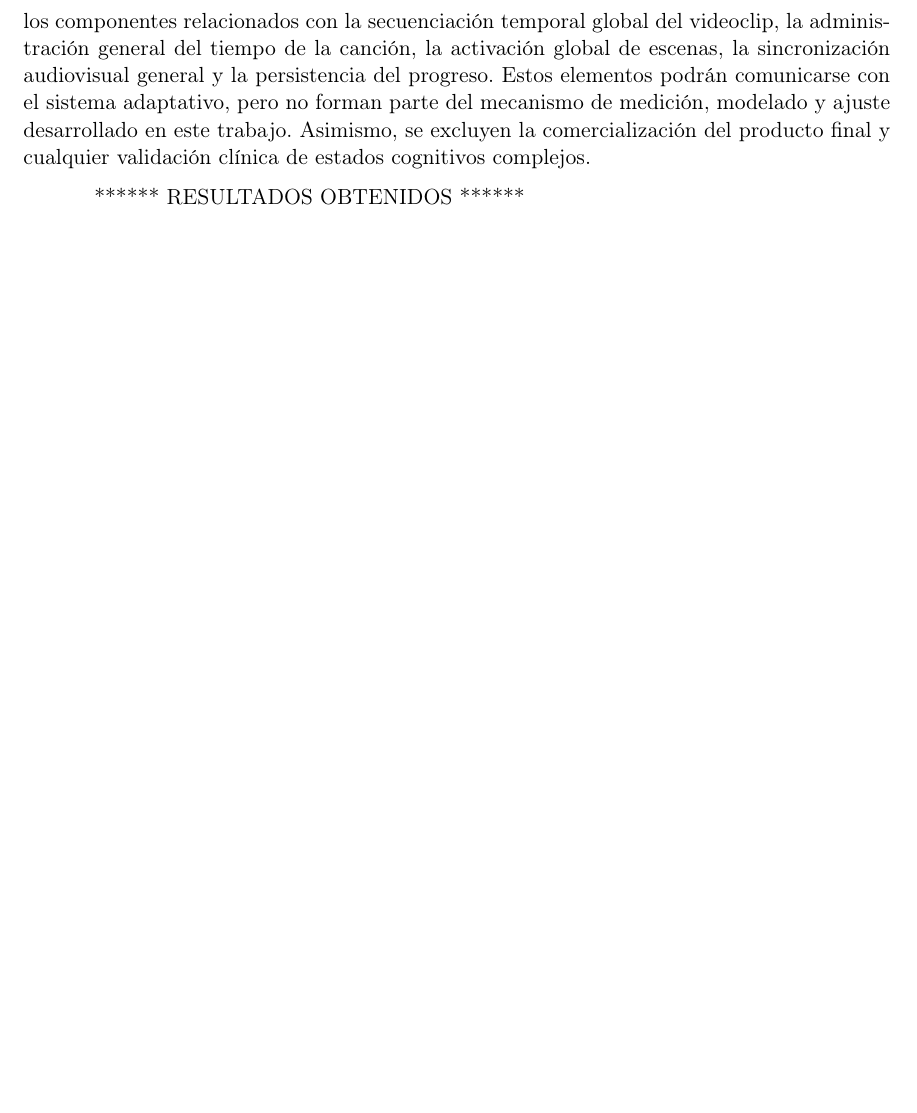
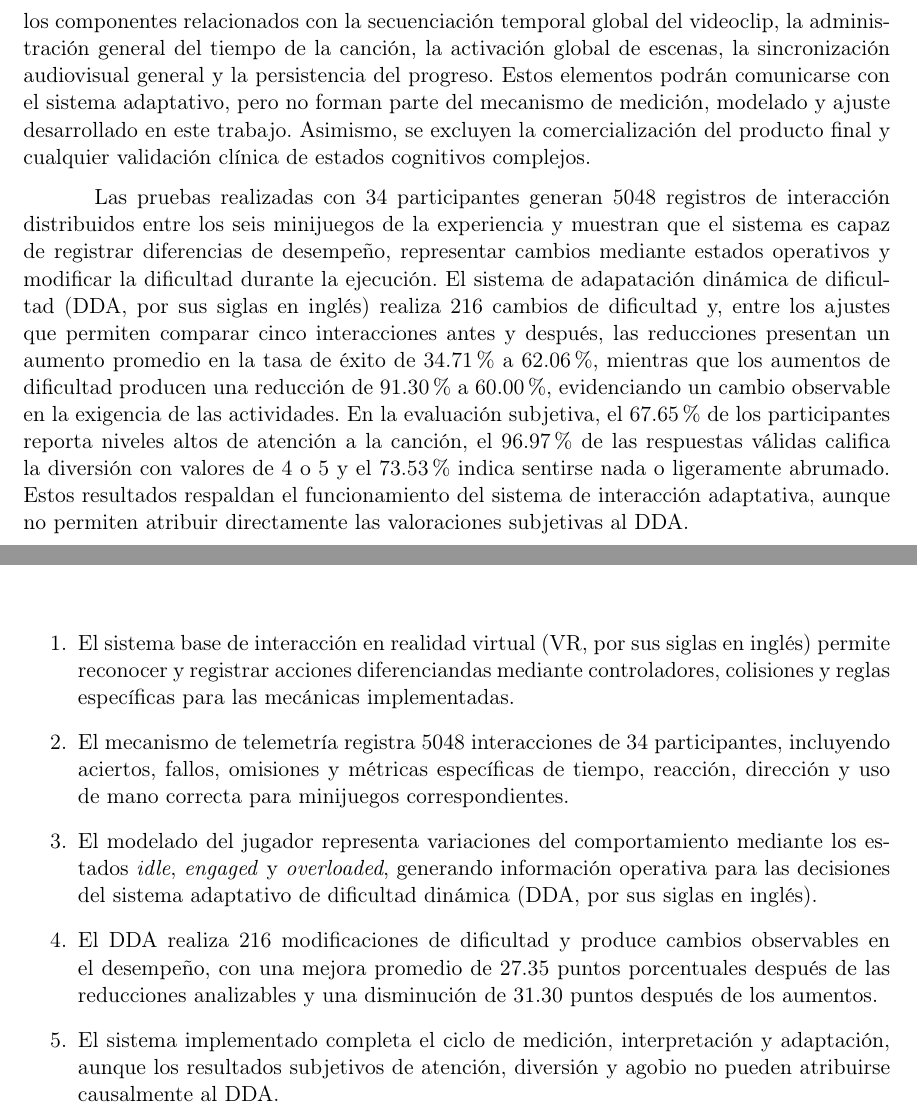
Before and after one commit to DiegoGarV/PGL, a LaTeX document (main.tex, which reads conclusiones.tex, introduccion.tex): part of page 7 of 86 before the commit and two parts of pages 7 and 79 of 86 after it, the two joined at a grey line, cut so that both start at the same text, the shorter picture padded with empty space. Compiled offline with pdfLaTeX.

Commit message:
feat: conclusiones

```diff
--- a/conclusiones.tex
+++ b/conclusiones.tex
@@ -1 +1,27 @@
 \chapter{Conclusiones}
+
+\begin{enumerate}
+    \item El sistema base de interacción en realidad virtual
+    (VR, por sus siglas en inglés) permite reconocer y registrar acciones
+    diferenciandas mediante controladores, colisiones y reglas específicas
+    para las mecánicas implementadas.
+
+    \item El mecanismo de telemetría registra 5048 interacciones de 34
+    participantes, incluyendo aciertos, fallos, omisiones y métricas
+    específicas de tiempo, reacción, dirección y uso de mano correcta
+    para minijuegos correspondientes.
+
+    \item El modelado del jugador representa variaciones del comportamiento
+    mediante los estados \textit{idle}, \textit{engaged} y \textit{overloaded},
+    generando información operativa para las decisiones del sistema
+    adaptativo de dificultad dinámica (DDA, por sus siglas en inglés).
+
+    \item El DDA realiza 216 modificaciones de dificultad y produce cambios
+    observables en el desempeño, con una mejora promedio de 27.35 puntos
+    porcentuales después de las reducciones analizables y una disminución
+    de 31.30 puntos después de los aumentos.
+
+    \item El sistema implementado completa el ciclo de medición,
+    interpretación y adaptación, aunque los resultados subjetivos de
+    atención, diversión y agobio no pueden atribuirse causalmente al DDA.
+\end{enumerate}
--- a/introduccion.tex
+++ b/introduccion.tex
@@ -109,4 +109,20 @@ medición, modelado y ajuste desarrollado en este trabajo. Asimismo, se
 excluyen la comercialización del producto final y cualquier validación
 clínica de estados cognitivos complejos.
 
-****** RESULTADOS OBTENIDOS ******
+Las pruebas realizadas con 34 participantes generan 5048 registros de
+interacción distribuidos entre los seis minijuegos de la experiencia y
+muestran que el sistema es capaz de registrar diferencias de desempeño,
+representar cambios mediante estados operativos y modificar la
+dificultad durante la ejecución. El sistema de adapatación dinámica de
+dificultad (DDA, por sus siglas en inglés) realiza 216 cambios de
+dificultad y, entre los ajustes que permiten comparar cinco
+interacciones antes y después, las reducciones presentan un aumento
+promedio en la tasa de éxito de 34.71\% a 62.06\%, mientras que los
+aumentos de dificultad producen una reducción de 91.30\% a 60.00\%,
+evidenciando un cambio observable en la exigencia de las actividades.
+En la evaluación subjetiva, el 67.65\% de los participantes reporta
+niveles altos de atención a la canción, el 96.97\% de las respuestas
+válidas califica la diversión con valores de 4 o 5 y el 73.53\% indica
+sentirse nada o ligeramente abrumado. Estos resultados respaldan el
+funcionamiento del sistema de interacción adaptativa, aunque no permiten
+atribuir directamente las valoraciones subjetivas al DDA.
```
Also changed, not shown: anexos.tex (+1 -3 lines), 1 other file.
